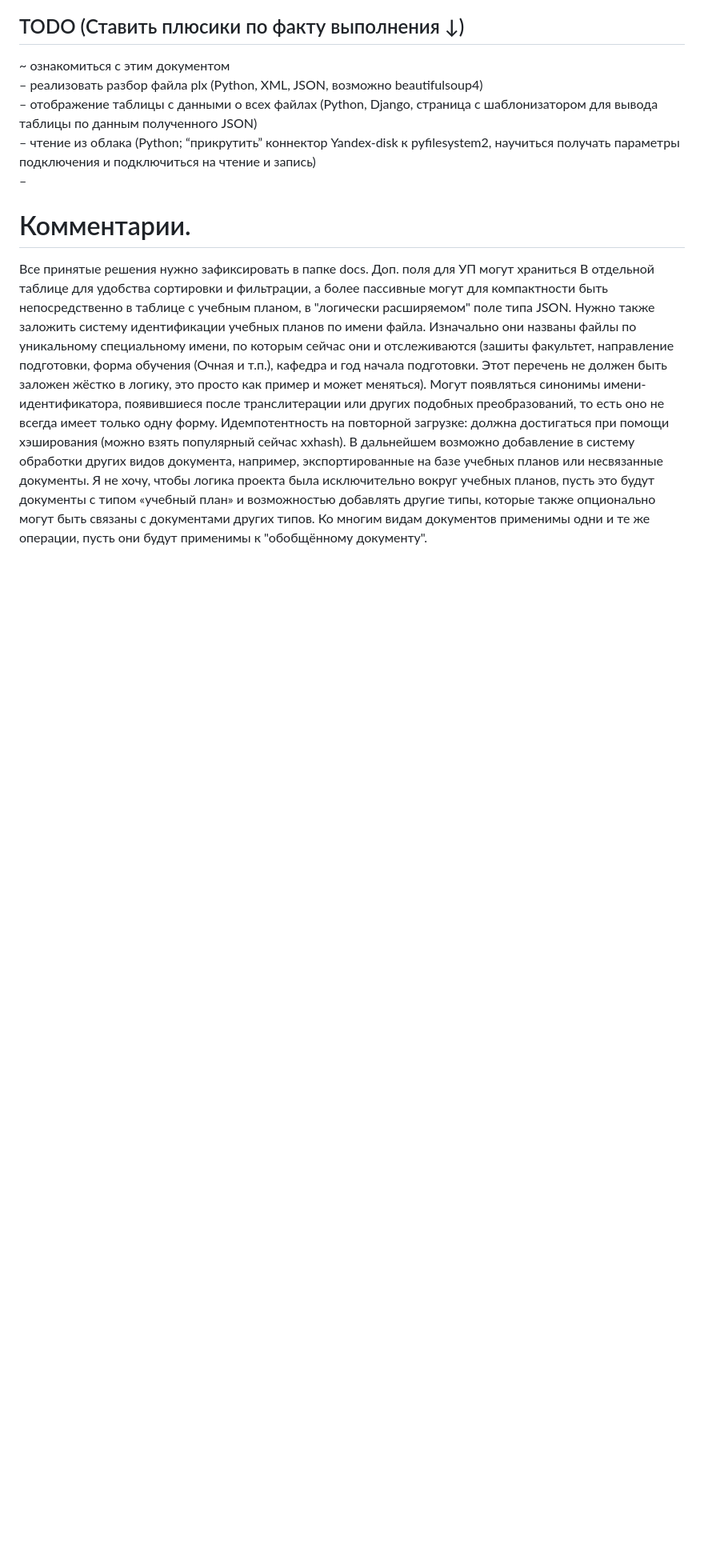
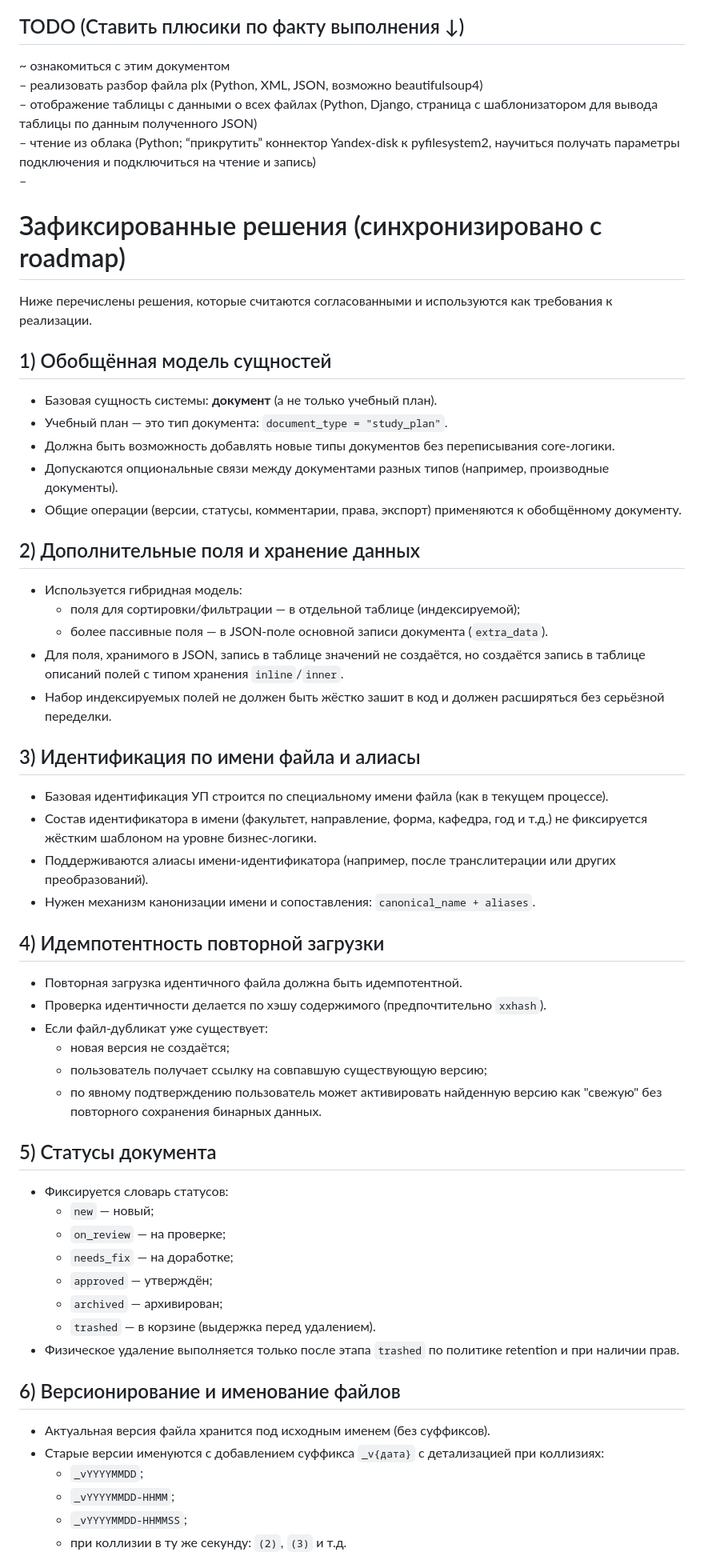
Before and after one commit to levindanil05/Graduate-work, a Markdown page: docs/Сервис для PLX.md, the part around one of its changes. Shown at 80% size. Rendered like a GitHub page; blank space fills up the shorter version.

Commit message:
doc: update main ideas file with discussed decisions

```diff
--- a/docs/Сервис для PLX.md
+++ b/docs/Сервис для PLX.md
@@ -143,11 +143,59 @@ return {
 – чтение из облака (Python; “прикрутить” коннектор Yandex-disk к pyfilesystem2, научиться получать параметры подключения и подключиться на чтение и запись)
 –
 
-# Комментарии.
+# Зафиксированные решения (синхронизировано с roadmap)
 
-Все принятые решения нужно зафиксировать в папке docs.
-Доп. поля для УП могут храниться В отдельной таблице для удобства сортировки и фильтрации, а более пассивные могут для компактности быть непосредственно в таблице с учебным планом, в "логически расширяемом" поле типа JSON.
-Нужно также заложить систему идентификации учебных планов по имени файла. Изначально они названы файлы по уникальному специальному имени, по которым сейчас они и отслеживаются (зашиты факультет, направление подготовки, форма обучения (Очная и т.п.), кафедра и год начала подготовки. Этот перечень не должен быть заложен жёстко в логику, это просто как пример и может меняться). Могут появляться синонимы имени-идентификатора, появившиеся после транслитерации или других подобных преобразований, то есть оно не всегда имеет только одну форму.
-Идемпотентность на повторной загрузке: должна достигаться при помощи хэширования (можно взять популярный сейчас xxhash).
-В дальнейшем возможно добавление в систему обработки других видов документа, например, экспортированные на базе учебных планов или несвязанные документы. Я не хочу, чтобы логика проекта была исключительно вокруг учебных планов, пусть это будут документы с типом «учебный план» и возможностью добавлять другие типы, которые также опционально могут быть связаны с документами других типов.
-Ко многим видам документов применимы одни и те же операции, пусть они будут применимы к "обобщённому документу".
+Ниже перечислены решения, которые считаются согласованными и используются как требования к реализации.
+
+## 1) Обобщённая модель сущностей
+
+- Базовая сущность системы: **документ** (а не только учебный план).
+- Учебный план — это тип документа: `document_type = "study_plan"`.
+- Должна быть возможность добавлять новые типы документов без переписывания core-логики.
+- Допускаются опциональные связи между документами разных типов (например, производные документы).
+- Общие операции (версии, статусы, комментарии, права, экспорт) применяются к обобщённому документу.
+
+## 2) Дополнительные поля и хранение данных
+
+- Используется гибридная модель:
+  - поля для сортировки/фильтрации — в отдельной таблице (индексируемой);
+  - более пассивные поля — в JSON-поле основной записи документа (`extra_data`).
+- Для поля, хранимого в JSON, запись в таблице значений не создаётся, но создаётся запись в таблице описаний полей с типом хранения `inline`/`inner`.
+- Набор индексируемых полей не должен быть жёстко зашит в код и должен расширяться без серьёзной переделки.
+
+## 3) Идентификация по имени файла и алиасы
+
+- Базовая идентификация УП строится по специальному имени файла (как в текущем процессе).
+- Состав идентификатора в имени (факультет, направление, форма, кафедра, год и т.д.) не фиксируется жёстким шаблоном на уровне бизнес-логики.
+- Поддерживаются алиасы имени-идентификатора (например, после транслитерации или других преобразований).
+- Нужен механизм канонизации имени и сопоставления: `canonical_name + aliases`.
+
+## 4) Идемпотентность повторной загрузки
+
+- Повторная загрузка идентичного файла должна быть идемпотентной.
+- Проверка идентичности делается по хэшу содержимого (предпочтительно `xxhash`).
+- Если файл-дубликат уже существует:
+  - новая версия не создаётся;
+  - пользователь получает ссылку на совпавшую существующую версию;
+  - по явному подтверждению пользователь может активировать найденную версию как "свежую" без повторного сохранения бинарных данных.
+
+## 5) Статусы документа
+
+- Фиксируется словарь статусов:
+  - `new` — новый;
+  - `on_review` — на проверке;
+  - `needs_fix` — на доработке;
+  - `approved` — утверждён;
+  - `archived` — архивирован;
+  - `trashed` — в корзине (выдержка перед удалением).
+- Физическое удаление выполняется только после этапа `trashed` по политике retention и при наличии прав.
+
+## 6) Версионирование и именование файлов
+
+- Актуальная версия файла хранится под исходным именем (без суффиксов).
+- Старые версии именуются с добавлением суффикса `_v{дата}` с детализацией при коллизиях:
+  - `_vYYYYMMDD`;
+  - `_vYYYYMMDD-HHMM`;
+  - `_vYYYYMMDD-HHMMSS`;
+  - при коллизии в ту же секунду: `(2)`, `(3)` и т.д.
+
```
Also changed, not shown: other parts of docs/Сервис для PLX.md (+5 -0 lines).
